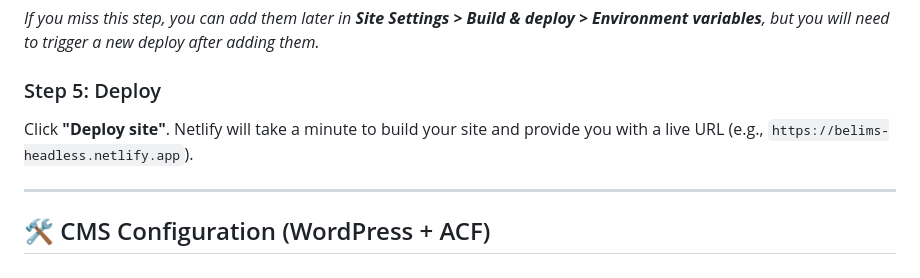
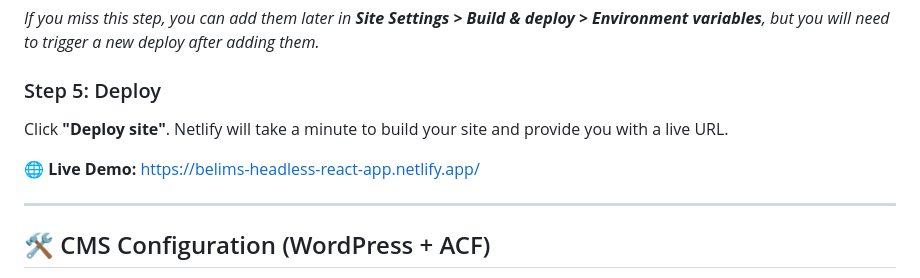
Before and after one commit to levon-brokenponyclub/belims-headless-react-app, a Markdown page: README.md, the part around the change. Rendered like a GitHub page.

Commit message:
Add live demo URL to README

```diff
--- a/README.md
+++ b/README.md
@@ -92,7 +92,9 @@ You **MUST** add your API keys here for the live site to work:
 *If you miss this step, you can add them later in **Site Settings > Build & deploy > Environment variables**, but you will need to trigger a new deploy after adding them.*
 
 ### Step 5: Deploy
-Click **"Deploy site"**. Netlify will take a minute to build your site and provide you with a live URL (e.g., `https://belims-headless.netlify.app`).
+Click **"Deploy site"**. Netlify will take a minute to build your site and provide you with a live URL.
+
+**🌐 Live Demo:** https://belims-headless-react-app.netlify.app/
 
 ---
 
```
